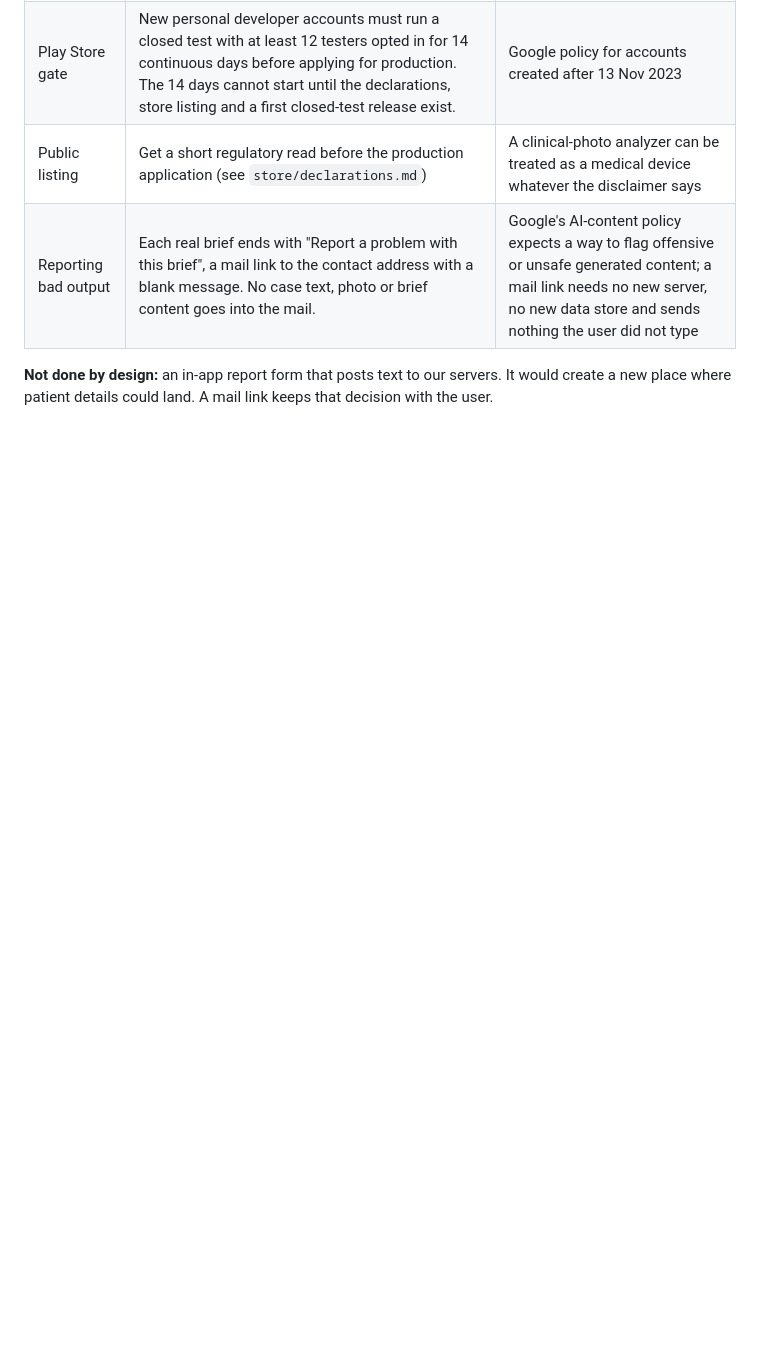
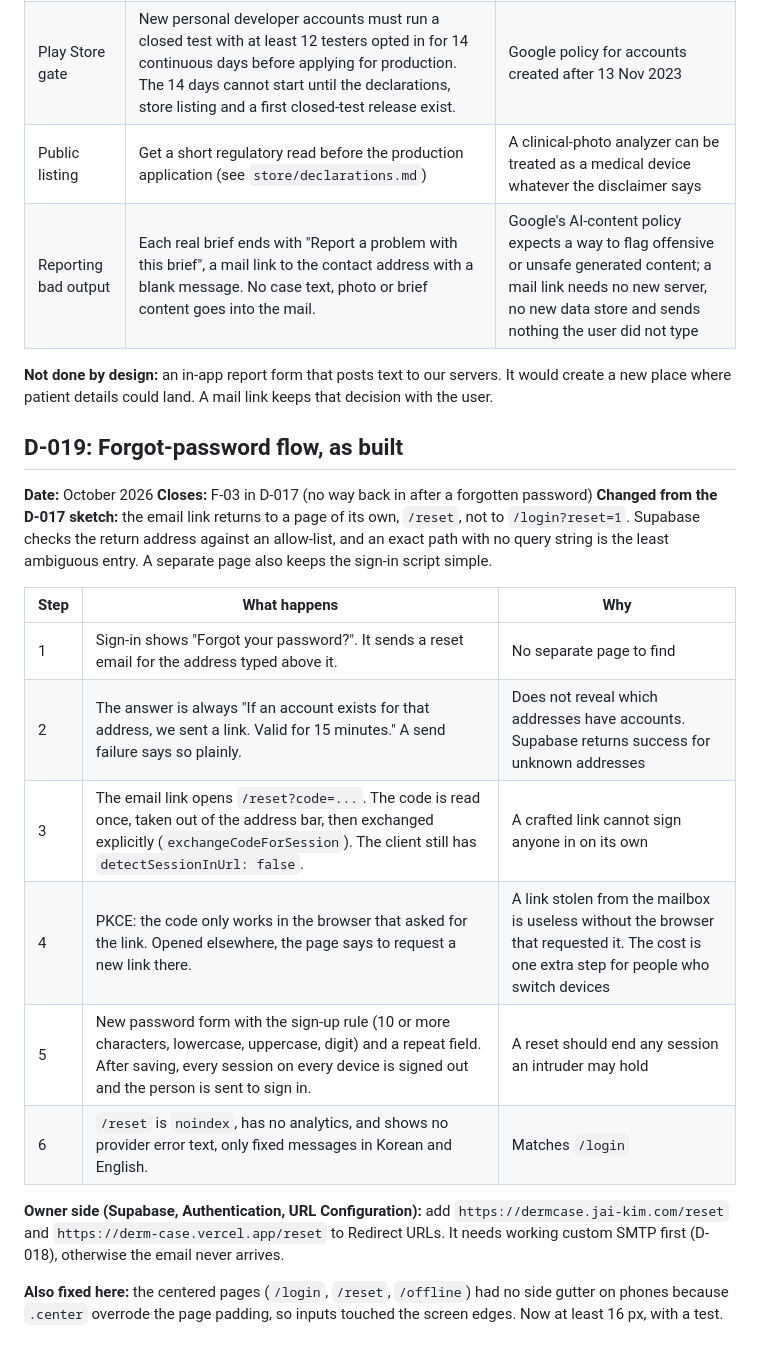
Before and after one commit to Jai-Kim/derm-case, a Markdown page: DECISIONS.md, the part around the change. Rendered like a GitHub page; blank space fills up the shorter version.

Commit message:
docs: D-019 forgot-password flow as built
Co-Authored-By: Claude Sonnet 5.5 <noreply@anthropic.com>
Claude-Session: https://claude.ai/code/session_0171oBh6RnNREkjx4Sy2pj9i

```diff
--- a/DECISIONS.md
+++ b/DECISIONS.md
@@ -344,3 +344,23 @@ These are lab and online studies of generic waits, not of clinicians. "30 to 60
 | Reporting bad output | Each real brief ends with "Report a problem with this brief", a mail link to the contact address with a blank message. No case text, photo or brief content goes into the mail. | Google's AI-content policy expects a way to flag offensive or unsafe generated content; a mail link needs no new server, no new data store and sends nothing the user did not type |
 
 **Not done by design:** an in-app report form that posts text to our servers. It would create a new place where patient details could land. A mail link keeps that decision with the user.
+
+
+## D-019: Forgot-password flow, as built
+
+**Date:** October 2026
+**Closes:** F-03 in D-017 (no way back in after a forgotten password)
+**Changed from the D-017 sketch:** the email link returns to a page of its own, `/reset`, not to `/login?reset=1`. Supabase checks the return address against an allow-list, and an exact path with no query string is the least ambiguous entry. A separate page also keeps the sign-in script simple.
+
+| Step | What happens | Why |
+|---|---|---|
+| 1 | Sign-in shows "Forgot your password?". It sends a reset email for the address typed above it. | No separate page to find |
+| 2 | The answer is always "If an account exists for that address, we sent a link. Valid for 15 minutes." A send failure says so plainly. | Does not reveal which addresses have accounts. Supabase returns success for unknown addresses |
+| 3 | The email link opens `/reset?code=...`. The code is read once, taken out of the address bar, then exchanged explicitly (`exchangeCodeForSession`). The client still has `detectSessionInUrl: false`. | A crafted link cannot sign anyone in on its own |
+| 4 | PKCE: the code only works in the browser that asked for the link. Opened elsewhere, the page says to request a new link there. | A link stolen from the mailbox is useless without the browser that requested it. The cost is one extra step for people who switch devices |
+| 5 | New password form with the sign-up rule (10 or more characters, lowercase, uppercase, digit) and a repeat field. After saving, every session on every device is signed out and the person is sent to sign in. | A reset should end any session an intruder may hold |
+| 6 | `/reset` is `noindex`, has no analytics, and shows no provider error text, only fixed messages in Korean and English. | Matches `/login` |
+
+**Owner side (Supabase, Authentication, URL Configuration):** add `https://dermcase.jai-kim.com/reset` and `https://derm-case.vercel.app/reset` to Redirect URLs. It needs working custom SMTP first (D-018), otherwise the email never arrives.
+
+**Also fixed here:** the centered pages (`/login`, `/reset`, `/offline`) had no side gutter on phones because `.center` overrode the page padding, so inputs touched the screen edges. Now at least 16 px, with a test.
```
